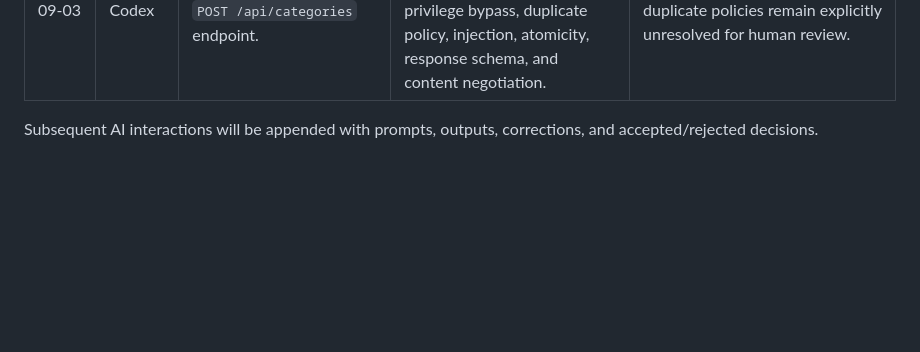
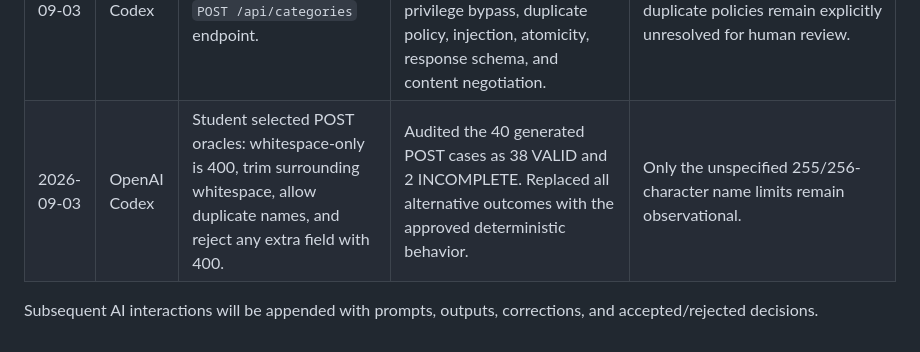
Before and after one commit to luanthuco11/hw06-api-testing, a Markdown page: docs/ai-audit.md, the part around the change. Drawn GitHub-style; blank space fills up the shorter version.

Commit message:
test(fr14-post): audit generated category creation cases

```diff
--- a/docs/ai-audit.md
+++ b/docs/ai-audit.md
@@ -25,5 +25,6 @@ I use AI tools for the following tasks.
 | 2026-09-03 | OpenAI Codex | Select at least five human-added cases for `GET /api/categories` under the student's authorization. | Added six bounded cases for parameter pollution, nested query parsing, method override, stored CRLF response splitting, read/write concurrency, and 10,000-row integrity. | Performance remains observational; the cases use only student-approved query and schema oracles. |
 | 2026-09-03 | OpenAI Codex | Implement and execute all audited `GET /api/categories` cases with Postman/Newman. | Built six deterministic fixture modes and 46 collection items. Executed 75 HTTP requests and 48 assertions: 47 passed and one failed. | The only confirmed mismatch is HTTP 200 instead of the approved 406 for `Accept: text/html`; incomplete cache/performance/corrupt-data oracles remain observations. |
 | 2026-09-03 | OpenAI Codex | Continue with the independently counted `POST /api/categories` endpoint. | Generated 40 unreviewed cases spanning valid names, validation and media handling, admin authorization, privilege bypass, duplicate policy, injection, atomicity, response schema, and content negotiation. | Length, whitespace normalization, extra-field handling, and three duplicate policies remain explicitly unresolved for human review. |
+| 2026-09-03 | OpenAI Codex | Student selected POST oracles: whitespace-only is 400, trim surrounding whitespace, allow duplicate names, and reject any extra field with 400. | Audited the 40 generated POST cases as 38 VALID and 2 INCOMPLETE. Replaced all alternative outcomes with the approved deterministic behavior. | Only the unspecified 255/256-character name limits remain observational. |
 
 Subsequent AI interactions will be appended with prompts, outputs, corrections, and accepted/rejected decisions.
```
Also changed, not shown: test-cases/fr14-post-categories/human-audit.md (added, +31 -0 lines).
